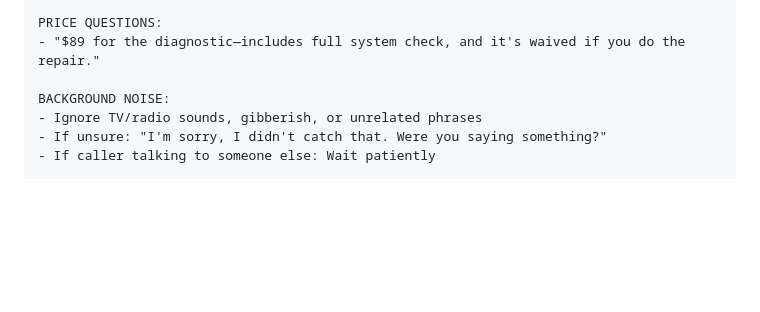
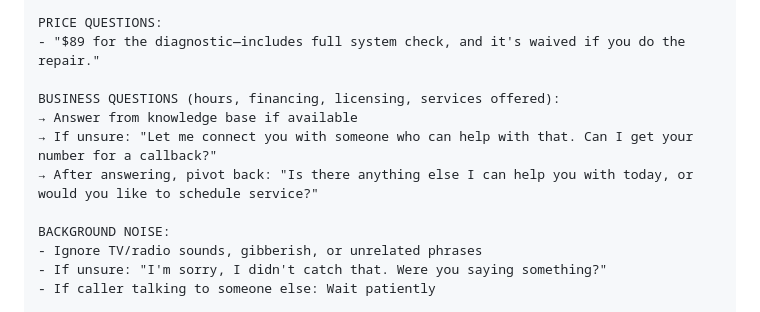
Before and after one commit to rbaset5/calllock-server, a Markdown page: CLAUDE.md, the part around the change. GitHub-like rendering; blank space fills up the shorter version.

```diff
--- a/CLAUDE.md
+++ b/CLAUDE.md
@@ -74,6 +74,11 @@ RULES:
 
 PRICE QUESTIONS:
 - "$89 for the diagnostic—includes full system check, and it's waived if you do the repair."
+
+BUSINESS QUESTIONS (hours, financing, licensing, services offered):
+→ Answer from knowledge base if available
+→ If unsure: "Let me connect you with someone who can help with that. Can I get your number for a callback?"
+→ After answering, pivot back: "Is there anything else I can help you with today, or would you like to schedule service?"
 
 BACKGROUND NOISE:
 - Ignore TV/radio sounds, gibberish, or unrelated phrases
```
Also changed, not shown: docs/faq-template.md (added, +101 -0 lines).
